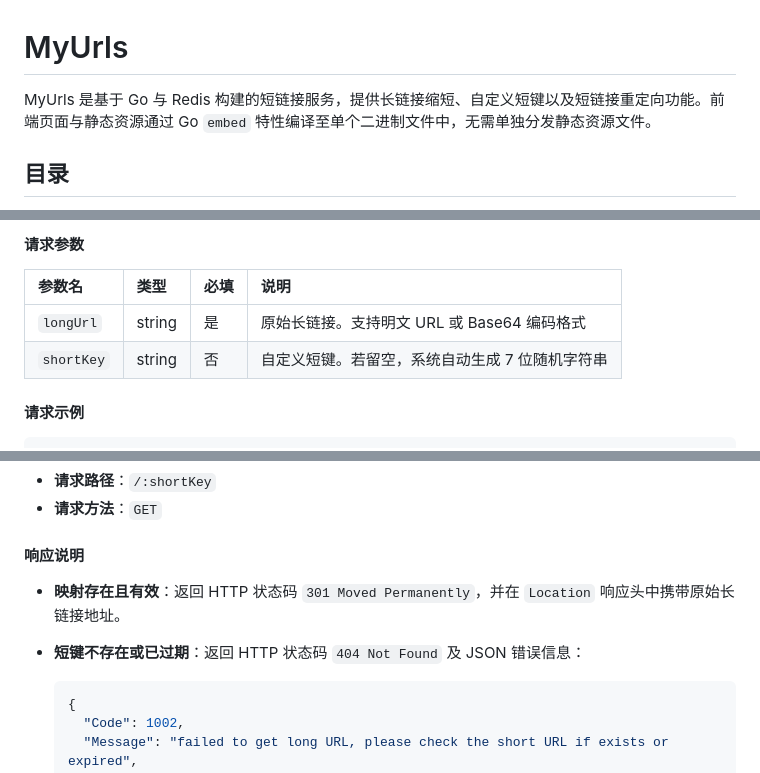
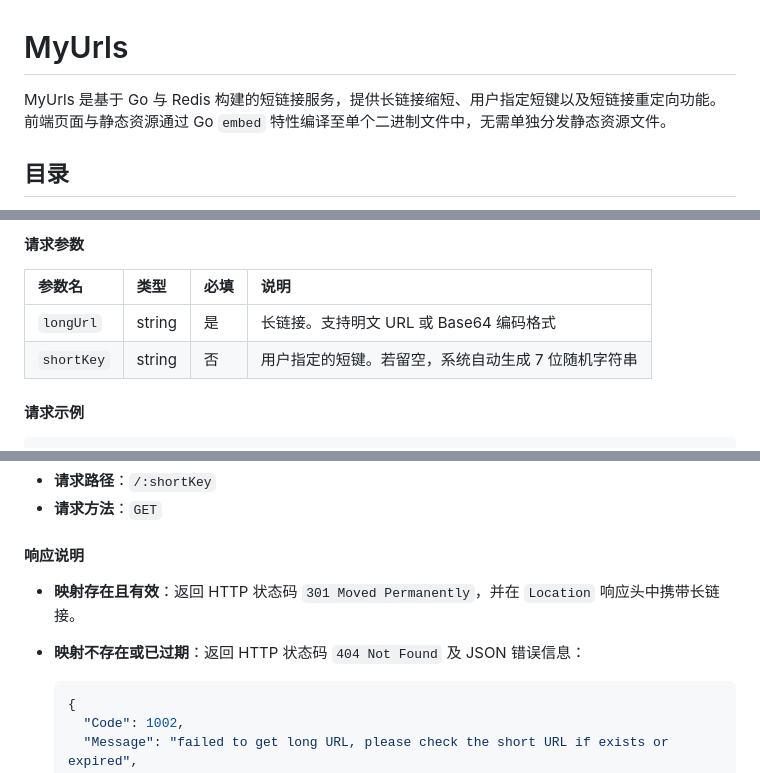
Before and after one commit to CareyWang/MyUrls, a Markdown page: README.md, 3 parts joined by grey strips. Rendered like a GitHub page.

````diff
--- a/README.md
+++ b/README.md
@@ -1,6 +1,6 @@
 # MyUrls
 
-MyUrls 是基于 Go 与 Redis 构建的短链接服务，提供长链接缩短、自定义短键以及短链接重定向功能。前端页面与静态资源通过 Go `embed` 特性编译至单个二进制文件中，无需单独分发静态资源文件。
+MyUrls 是基于 Go 与 Redis 构建的短链接服务，提供长链接缩短、用户指定短键以及短链接重定向功能。前端页面与静态资源通过 Go `embed` 特性编译至单个二进制文件中，无需单独分发静态资源文件。
 
 ## 目录
 
@@ -129,8 +135,8 @@ MyUrls 支持通过命令行参数或环境变量进行配置。当两者同时
 
 | 参数名 | 类型 | 必填 | 说明 |
 | :--- | :--- | :--- | :--- |
-| `longUrl` | string | 是 | 原始长链接。支持明文 URL 或 Base64 编码格式 |
-| `shortKey` | string | 否 | 自定义短键。若留空，系统自动生成 7 位随机字符串 |
+| `longUrl` | string | 是 | 长链接。支持明文 URL 或 Base64 编码格式 |
+| `shortKey` | string | 否 | 用户指定的短键。若留空，系统自动生成 7 位随机字符串 |
 
 #### 请求示例
 
@@ -195,8 +201,8 @@ curl -X POST https://example.com/short \
 
 #### 响应说明
 
-- **映射存在且有效**：返回 HTTP 状态码 `301 Moved Permanently`，并在 `Location` 响应头中携带原始长链接地址。
-- **短键不存在或已过期**：返回 HTTP 状态码 `404 Not Found` 及 JSON 错误信息：
+- **映射存在且有效**：返回 HTTP 状态码 `301 Moved Permanently`，并在 `Location` 响应头中携带长链接。
+- **映射不存在或已过期**：返回 HTTP 状态码 `404 Not Found` 及 JSON 错误信息：
 
   ```json
   {
````
Also changed, not shown: other parts of README.md (+17 -11 lines).
